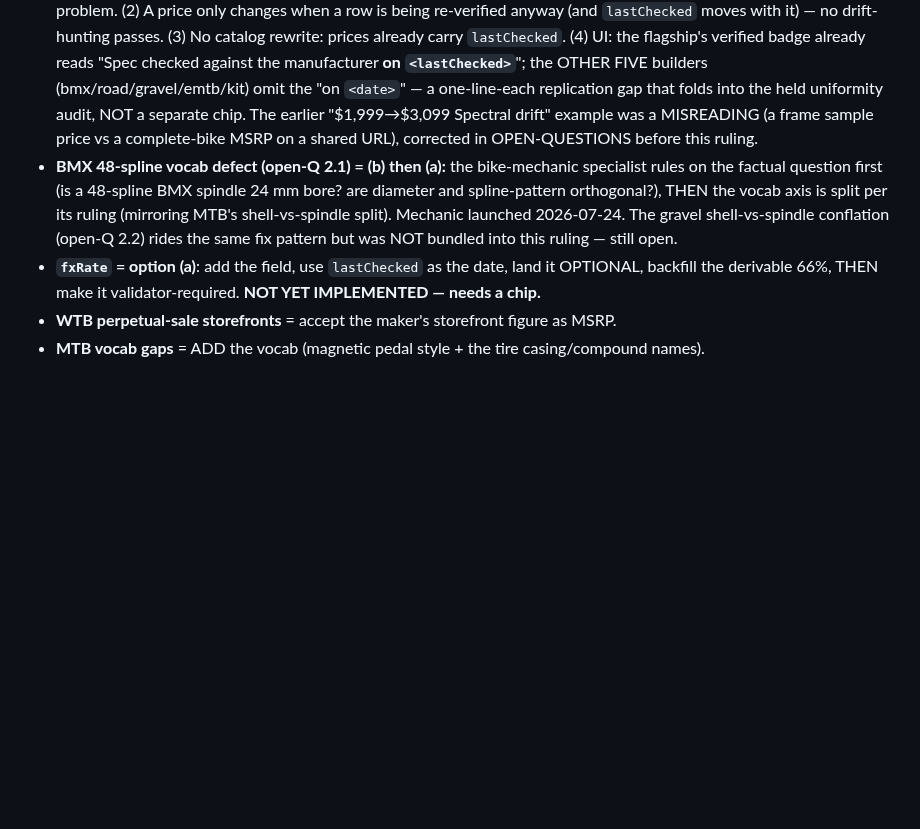
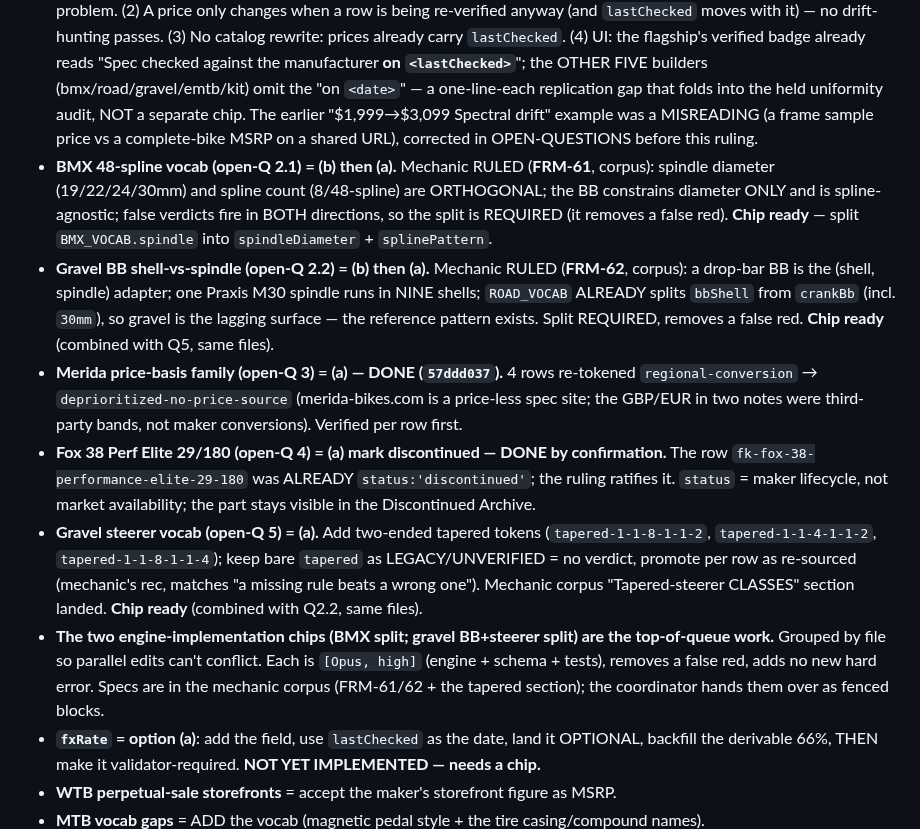
Before and after one commit to dwills38/trailbuilder, a Markdown page: HANDOFF-CHIPS.md, the part around the change. Drawn GitHub-style; blank space fills up the shorter version.

Commit message:
docs(handoff): record Q2.2/Q3/Q4/Q5 rulings + mechanic FRM-61/62 outcomes
Douglas cleared the queue 2026-07-24: gravel BB split (2.2)=b→a
[mechanic FRM-62], Merida re-token (3)=a [done 57ddd037], Fox 38 PE 180
(4)=a mark-discontinued [already discontinued, confirmed], gravel steerer
vocab (5)=a add-tokens-keep-tapered-legacy. The two engine splits (BMX
per FRM-61, gravel BB+steerer per FRM-62) are chip-ready and top of queue.

Co-Authored-By: Claude Opus 4.8 <noreply@anthropic.com>

```diff
--- a/HANDOFF-CHIPS.md
+++ b/HANDOFF-CHIPS.md
@@ -98,11 +98,28 @@ priceBasis backlog 1,383 -> 507 · worktrees 216 -> 134 (2.3 GB reclaimed).
   the held uniformity audit, NOT a separate chip. The earlier "$1,999→$3,099 Spectral drift" example
   was a MISREADING (a frame sample price vs a complete-bike MSRP on a shared URL), corrected in
   OPEN-QUESTIONS before this ruling.
-- **BMX 48-spline vocab defect (open-Q 2.1) = (b) then (a):** the bike-mechanic specialist rules on the
-  factual question first (is a 48-spline BMX spindle 24 mm bore? are diameter and spline-pattern
-  orthogonal?), THEN the vocab axis is split per its ruling (mirroring MTB's shell-vs-spindle split).
-  Mechanic launched 2026-07-24. The gravel shell-vs-spindle conflation (open-Q 2.2) rides the same
-  fix pattern but was NOT bundled into this ruling — still open.
+- **BMX 48-spline vocab (open-Q 2.1) = (b) then (a).** Mechanic RULED (**FRM-61**, corpus): spindle
+  diameter (19/22/24/30mm) and spline count (8/48-spline) are ORTHOGONAL; the BB constrains diameter
+  ONLY and is spline-agnostic; false verdicts fire in BOTH directions, so the split is REQUIRED (it
+  removes a false red). **Chip ready** — split `BMX_VOCAB.spindle` into `spindleDiameter` + `splinePattern`.
+- **Gravel BB shell-vs-spindle (open-Q 2.2) = (b) then (a).** Mechanic RULED (**FRM-62**, corpus): a
+  drop-bar BB is the (shell, spindle) adapter; one Praxis M30 spindle runs in NINE shells; `ROAD_VOCAB`
+  ALREADY splits `bbShell` from `crankBb` (incl. `30mm`), so gravel is the lagging surface — the
+  reference pattern exists. Split REQUIRED, removes a false red. **Chip ready** (combined with Q5, same files).
+- **Merida price-basis family (open-Q 3) = (a) — DONE (`57ddd037`).** 4 rows re-tokened
+  `regional-conversion` → `deprioritized-no-price-source` (merida-bikes.com is a price-less spec site;
+  the GBP/EUR in two notes were third-party bands, not maker conversions). Verified per row first.
+- **Fox 38 Perf Elite 29/180 (open-Q 4) = (a) mark discontinued — DONE by confirmation.** The row
+  `fk-fox-38-performance-elite-29-180` was ALREADY `status:'discontinued'`; the ruling ratifies it.
+  `status` = maker lifecycle, not market availability; the part stays visible in the Discontinued Archive.
+- **Gravel steerer vocab (open-Q 5) = (a).** Add two-ended tapered tokens (`tapered-1-1-8-1-1-2`,
+  `tapered-1-1-4-1-1-2`, `tapered-1-1-8-1-1-4`); keep bare `tapered` as LEGACY/UNVERIFIED = no verdict,
+  promote per row as re-sourced (mechanic's rec, matches "a missing rule beats a wrong one"). Mechanic
+  corpus "Tapered-steerer CLASSES" section landed. **Chip ready** (combined with Q2.2, same files).
+- **The two engine-implementation chips (BMX split; gravel BB+steerer split) are the top-of-queue
+  work.** Grouped by file so parallel edits can't conflict. Each is `[Opus, high]` (engine + schema +
+  tests), removes a false red, adds no new hard error. Specs are in the mechanic corpus (FRM-61/62 +
+  the tapered section); the coordinator hands them over as fenced blocks.
 - **`fxRate` = option (a)**: add the field, use `lastChecked` as the date, land it OPTIONAL, backfill
   the derivable 66%, THEN make it validator-required. **NOT YET IMPLEMENTED — needs a chip.**
 - **WTB perpetual-sale storefronts** = accept the maker's storefront figure as MSRP.
```
